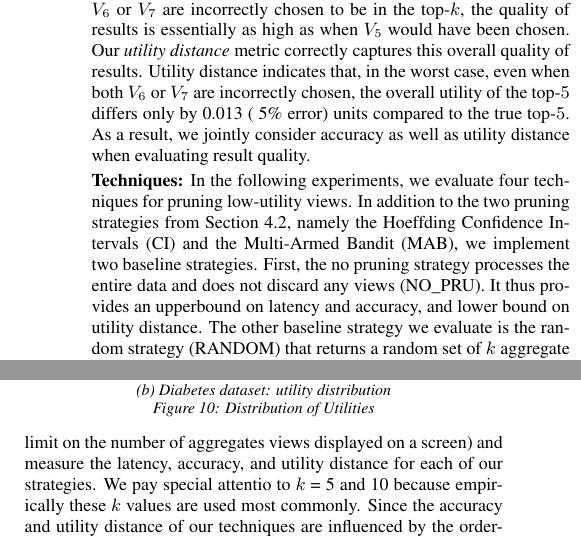
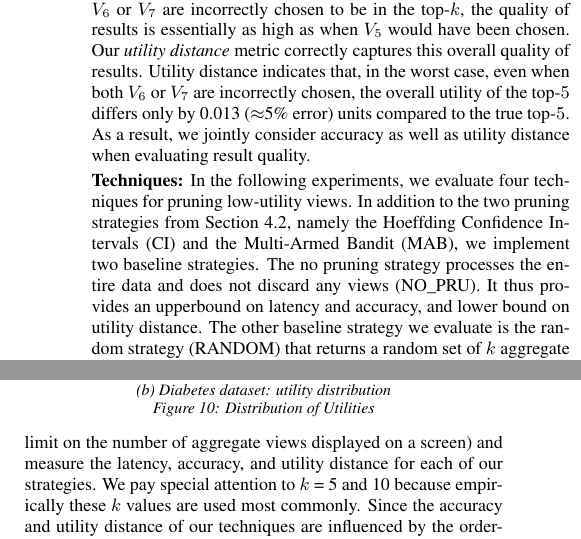
Before and after one commit to zwcode-cs/seedb, a LaTeX paper (full-paper/document.tex, which reads full-paper/custom_experiments.tex): two parts of the columns of page 8 of 12, joined at a grey line, cut so that both start at the same text. Compiled offline with pdfLaTeX.

Commit message:
experiments

```diff
--- a/full-paper/custom_experiments.tex
+++ b/full-paper/custom_experiments.tex
@@ -47,7 +47,7 @@ Therefore, even if $V_6$ or $V_7$ are incorrectly chosen to be in the top-$k$,
 the quality of results is essentially as high as when $V_5$ would have been chosen.
 Our {\em utility distance} metric correctly captures this overall quality of results.
 Utility distance indicates that, in the worst case, even when both $V_6$ or $V_7$ are
-incorrectly chosen, the overall utility of the top-$5$ differs only by 0.013 (~5\% error)
+incorrectly chosen, the overall utility of the top-$5$ differs only by 0.013 ($\approx$5\% error)
 units compared to the true top-$5$.
 As a result, we jointly consider accuracy as well as utility distance when evaluating
 result quality.
@@ -81,7 +81,7 @@ In the following experiments, we evaluate four techniques for pruning low-utilit
 In addition to the two pruning strategies from Section~\ref{sec:pruning_opt},
 namely the Hoeffding Confidence Intervals (CI) and the Multi-Armed Bandit (MAB),
 we implement two baseline strategies.
-First, the no pruning strategy processes the entire data and does not discard any views (NO\_PRU).
+The no pruning strategy processes the entire data and does not discard any views (NO\_PRU).
 It thus provides an upperbound on latency and accuracy, and lower bound on utility distance.
 The other baseline strategy we evaluate is the random strategy (RANDOM) that returns a random
 set of $k$ aggregate views as the result.
@@ -196,10 +196,10 @@ discussed in Section \ref{sec:expt_summary}.
 \end{figure}
 
 In each of our experiments, we vary $k$ --- the number of visualizations to recommend --- between
-1 and 25 (a realistic upper limit on the number of aggregates views displayed on a screen)
+1 and 25 (a realistic upper limit on the number of aggregate views displayed on a screen)
 and measure the latency, accuracy, and utility distance for each of our
 strategies.
-We pay special attentio to $k$ = 5 and 10 because empirically these $k$ values are used most commonly.
+We pay special attention to $k$ = 5 and 10 because empirically these $k$ values are used most commonly.
 Since the accuracy and utility distance of our techniques are influenced by the
 ordering of data, we repeat each experiment 20
 times and randomize data between runs. We report average
```
Also changed, not shown: full-paper/dbms_experiments.tex (+2 -2 lines).
